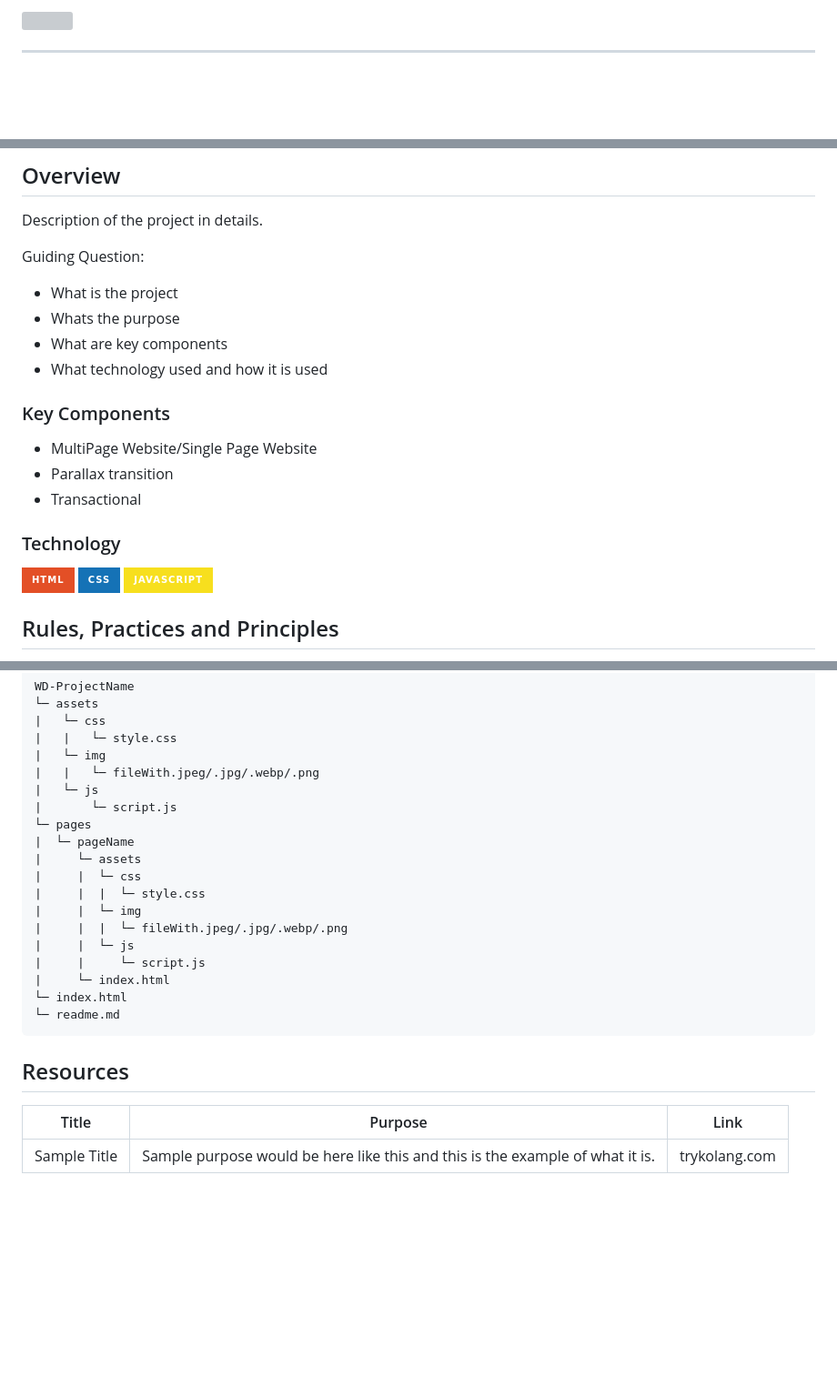
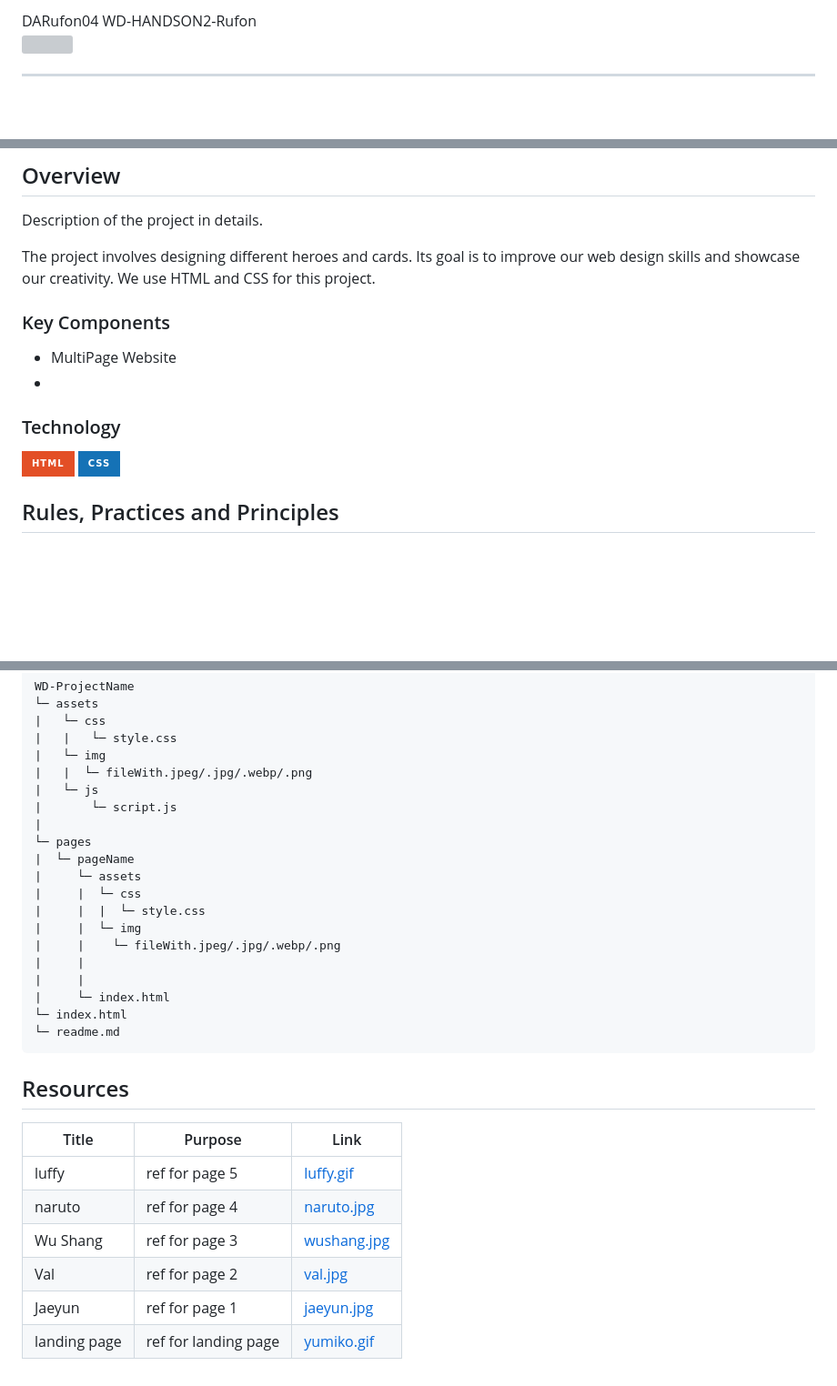
Before and after one commit to DARufon04/WD-HANDSON2-Rufon, a Markdown page: readme.md, 3 parts joined by grey strips. Shown: that part at 91% size. GitHub-like rendering; badges without logos; blank space fills up the shorter version; grey boxes are pictures that could not be loaded.

```diff
--- a/readme.md
+++ b/readme.md
@@ -18,9 +17,9 @@
 
 <br />
 
-<!-- TODO: Change the zyx-0314 into your github username  -->
-<!-- TODO: Change the WD-Template-Project into the same name of your folder -->
-![](https://visit-counter.vercel.app/counter.png?page=zyx-0314/WD-Template-Project)
+<!-- TODO: Change the zyx-0314 into your github username  --> DARufon04
+<!-- TODO: Change the WD-Template-Project into the same name of your folder -->WD-HANDSON2-Rufon
+![](https://visit-counter.vercel.app/counter.png?page=DARufon04/WD-HANDSON2-Rufon)
 
 ---
 
@@ -59,24 +58,18 @@
 <!-- The following are just sample -->
 Description of the project in details.
 
-Guiding Question:
-- What is the project
-- Whats the purpose
-- What are key components
-- What technology used and how it is used
+The project involves designing different heroes and cards. Its goal is to improve our web design skills and showcase our creativity.
+We use HTML and CSS for this project.
 
 ### Key Components
 <!-- TODO: List of Key Components -->
 <!-- The following are just sample -->
-- MultiPage Website/Single Page Website
-- Parallax transition
-- Transactional
-
+- MultiPage Website
+-
 ### Technology
 <!-- TODO: List of Technology Used -->
 ![HTML](https://img.shields.io/badge/HTML-E34F26?style=for-the-badge&logo=html5&logoColor=white)
 ![CSS](https://img.shields.io/badge/CSS-1572B6?style=for-the-badge&logo=css3&logoColor=white)
-![JavaScript](https://img.shields.io/badge/JavaScript-F7DF1E?style=for-the-badge&logo=javascript&logoColor=white)
 
 ## Rules, Practices and Principles
 1. Always use `WD-` in the front of the Title of the Project for the Subject followed by your custom naming.
@@ -95,18 +88,19 @@ WD-ProjectName
 |   └─ css
 |   |   └─ style.css
 |   └─ img
-|   |   └─ fileWith.jpeg/.jpg/.webp/.png
+|   |  └─ fileWith.jpeg/.jpg/.webp/.png
 |   └─ js
 |       └─ script.js
+|
 └─ pages
 |  └─ pageName
 |     └─ assets
 |     |  └─ css
 |     |  |  └─ style.css
 |     |  └─ img
-|     |  |  └─ fileWith.jpeg/.jpg/.webp/.png
-|     |  └─ js
-|     |     └─ script.js
+|     |    └─ fileWith.jpeg/.jpg/.webp/.png
+|     |
+|     |
 |     └─ index.html
 └─ index.html
 └─ readme.md
@@ -117,4 +111,9 @@ WD-ProjectName
 <!-- TODO: Add References -->
 | Title | Purpose | Link |
 |-|-|-|
-| Sample Title | Sample purpose would be here like this and this is the example of what it is. | trykolang.com |
+| luffy | ref for page 5 | [luffy.gif](https://i.pinimg.com/originals/0d/f6/fa/0df6fa2f3d00cb2c2148cefb82975a49.gif) |
+| naruto | ref for page 4 | [naruto.jpg](https://i.pinimg.com/564x/74/3a/8f/743a8f640b3b9460e292749ee7a30a4c.jpg) |
+| Wu Shang | ref for page 3 |[wushang.jpg](https://i.pinimg.com/564x/65/ef/26/65ef2677d8475ed564aa1958e853478a.jpg)|
+| Val | ref for page 2 | [val.jpg](https://i.pinimg.com/564x/0d/a3/b4/0da3b4089cfbfc248e2afce5d7c8fa5c.jpg)|
+| Jaeyun | ref for page 1 | [jaeyun.jpg](https://i.pinimg.com/236x/bf/89/6c/bf896c674dfd271ff4f7c3dc483cb86e.jpg)|
+| landing page | ref for landing page | [yumiko.gif](https://i.pinimg.com/236x/c7/51/91/c75191e231778c5ba1d96fbaec0154eb.jpg)|
```
Also changed, not shown: other parts of readme.md (+3 -4 lines).
